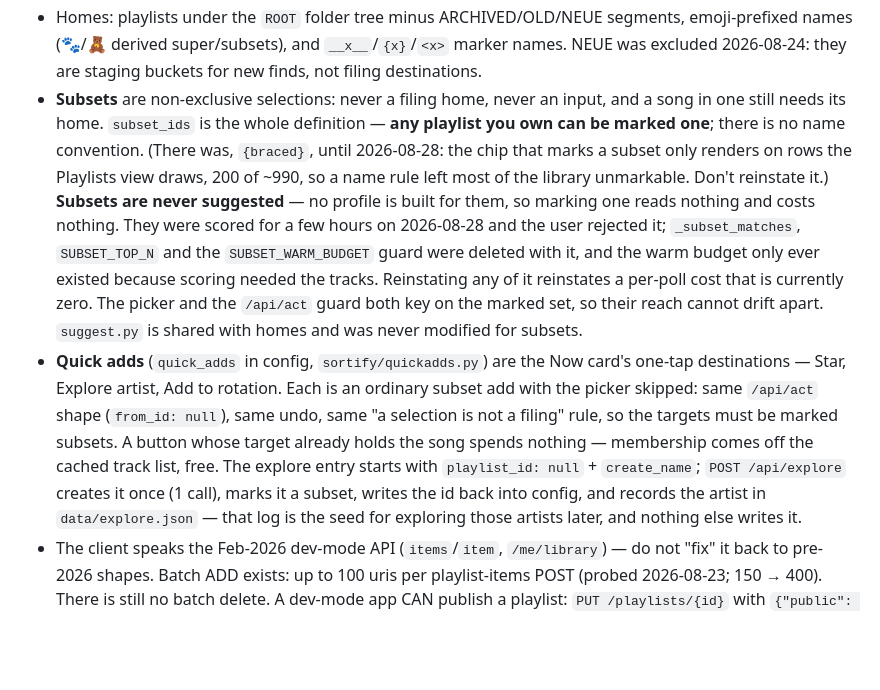
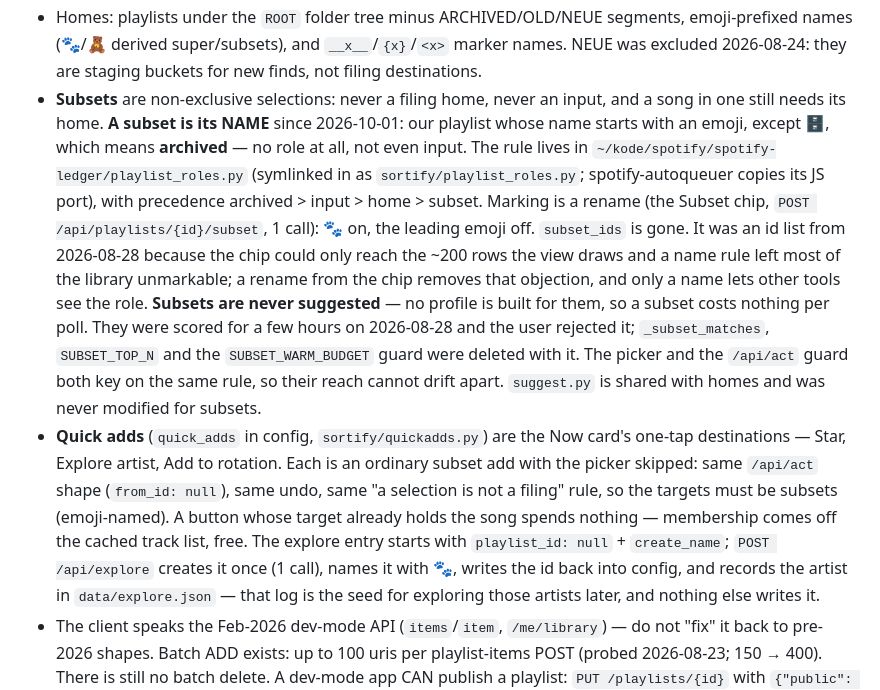
Before and after one commit to tehBaer/sortify, a Markdown page: CLAUDE.md, the part around the change. GitHub-like rendering; blank space fills up the shorter version.

Commit message:
docs: subsets are emoji-named; roles live in spotify-ledger
Co-Authored-By: Claude Opus 5.5 <noreply@anthropic.com>

```diff
--- a/CLAUDE.md
+++ b/CLAUDE.md
@@ -97,28 +97,31 @@ escalating penalties. Therefore:
   `__x__`/`{x}`/`<x>` marker names. NEUE was excluded 2026-08-24: they are
   staging buckets for new finds, not filing destinations.
 - **Subsets** are non-exclusive selections: never a filing home, never an
-  input, and a song in one still needs its home. `subset_ids` is the whole
-  definition — **any playlist you own can be marked one**; there is no name
-  convention. (There was, `{braced}`, until 2026-08-28: the chip that marks a
-  subset only renders on rows the Playlists view draws, 200 of ~990, so a
-  name rule left most of the library unmarkable. Don't reinstate it.)
-  **Subsets are never suggested** — no profile is built for them, so marking
-  one reads nothing and costs nothing. They were scored for a few hours on
-  2026-08-28 and the user rejected it; `_subset_matches`, `SUBSET_TOP_N` and
-  the `SUBSET_WARM_BUDGET` guard were deleted with it, and the warm budget
-  only ever existed because scoring needed the tracks. Reinstating any of it
-  reinstates a per-poll cost that is currently zero. The picker and the
-  `/api/act` guard both key on the marked set, so their reach cannot drift
-  apart. `suggest.py` is shared with homes and was never modified for
-  subsets.
+  input, and a song in one still needs its home. **A subset is its NAME**
+  since 2026-10-01: our playlist whose name starts with an emoji, except 🗄️,
+  which means **archived** — no role at all, not even input. The rule lives
+  in `~/kode/spotify/spotify-ledger/playlist_roles.py` (symlinked in as
+  `sortify/playlist_roles.py`; spotify-autoqueuer copies its JS port), with
+  precedence archived > input > home > subset. Marking is a rename (the
+  Subset chip, `POST /api/playlists/{id}/subset`, 1 call): 🐾 on, the leading
+  emoji off. `subset_ids` is gone. It was an id list from 2026-08-28 because
+  the chip could only reach the ~200 rows the view draws and a name rule
+  left most of the library unmarkable; a rename from the chip removes that
+  objection, and only a name lets other tools see the role. **Subsets are
+  never suggested** — no profile is built for them, so a subset costs
+  nothing per poll. They were scored for a few hours on 2026-08-28 and the
+  user rejected it; `_subset_matches`, `SUBSET_TOP_N` and the
+  `SUBSET_WARM_BUDGET` guard were deleted with it. The picker and the
+  `/api/act` guard both key on the same rule, so their reach cannot drift
+  apart. `suggest.py` is shared with homes and was never modified for subsets.
 - **Quick adds** (`quick_adds` in config, `sortify/quickadds.py`) are the Now
   card's one-tap destinations — Star, Explore artist, Add to rotation. Each is
   an ordinary subset add with the picker skipped: same `/api/act` shape
   (`from_id: null`), same undo, same "a selection is not a filing" rule, so
-  the targets must be marked subsets. A button whose target already holds the
+  the targets must be subsets (emoji-named). A button whose target already holds the
   song spends nothing — membership comes off the cached track list, free.
   The explore entry starts with `playlist_id: null` + `create_name`;
-  `POST /api/explore` creates it once (1 call), marks it a subset, writes the
+  `POST /api/explore` creates it once (1 call), names it with 🐾, writes the
   id back into config, and records the artist in `data/explore.json` — that
   log is the seed for exploring those artists later, and nothing else writes it.
 - The client speaks the Feb-2026 dev-mode API (`items`/`item`, `/me/library`)
```
